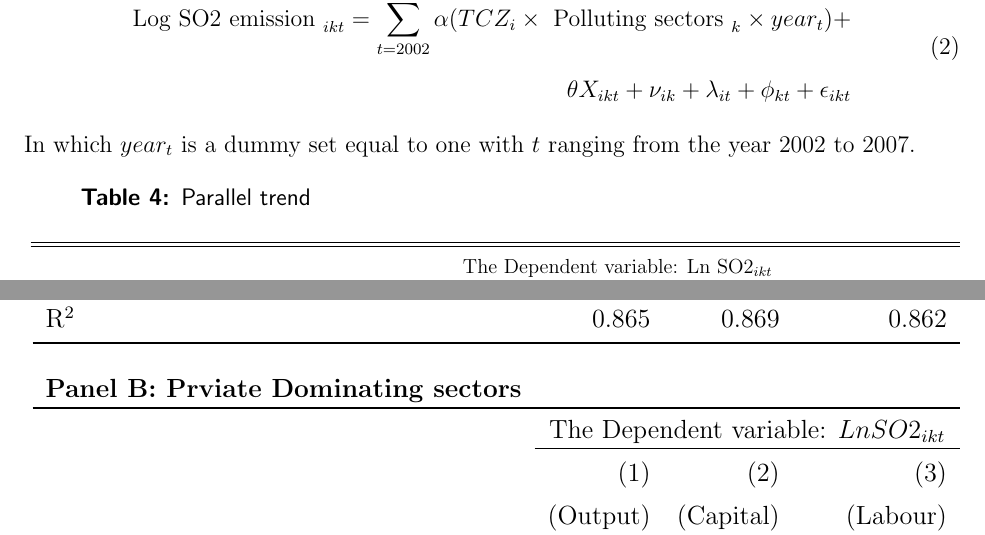
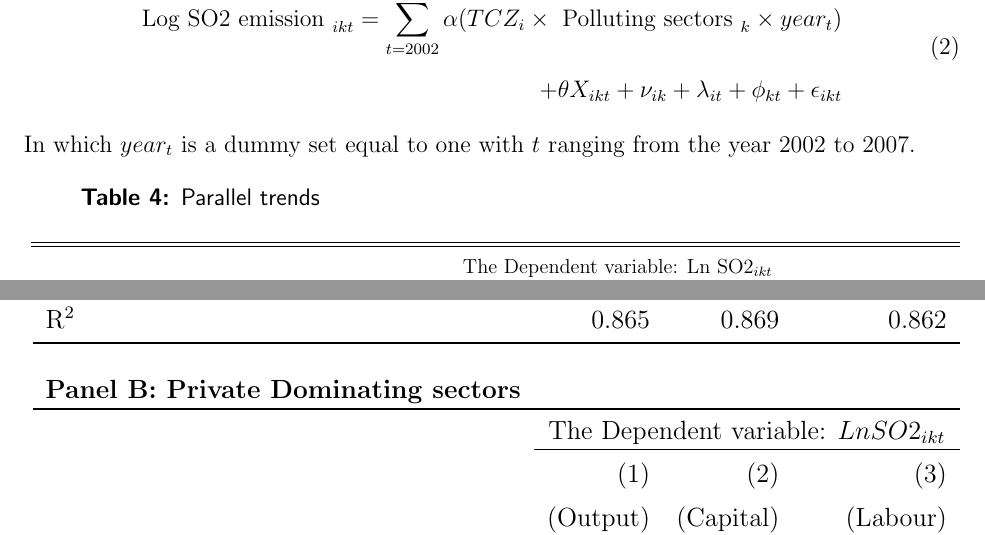
Before and after one commit to thomaspernet/Paper_SBC, a LaTeX paper (Paper/main.tex): two parts of pages 18 and 23 of 36, joined at a grey line, cut so that both start at the same text. Compiled offline with pdfLaTeX.

Commit message:
Updates from Overleaf

```diff
--- a/Paper/main.tex
+++ b/Paper/main.tex
@@ -332,14 +332,14 @@ We must check that our strategy satisfies the parallel trends assumption, by sho
 
 \begin{equation} \label{eq:paralleltrend}
 \begin{aligned}
-\text {Log SO2 emission }_{i k t}=\sum_{t=2002}^{2007} \alpha (T C Z_{i}  \times \text {  Polluting sectors }_{k} \times year _{t}) + \\
-\theta {X}_{i k t}+\nu_{ik}+\lambda_{it} +\phi_{kt} +\epsilon_{ikt}
+\text {Log SO2 emission }_{i k t}=\sum_{t=2002}^{2007} \alpha (T C Z_{i}  \times \text {  Polluting sectors }_{k} \times year _{t})  \\
++ \theta {X}_{i k t}+\nu_{ik}+\lambda_{it} +\phi_{kt} +\epsilon_{ikt}
 \end{aligned}
 \end{equation}
 In which $year_t$ is a dummy set equal to one with $t$ ranging from the year 2002 to 2007.
 
 \begin{table}[!htb] \centering
-  \caption{Parallel trend}
+  \caption{Parallel trends}
   \begin{adjustbox}{width=\textwidth, totalheight=\textheight-2\baselineskip,keepaspectratio}
     \label{tab:table4}
     \begin{tabular}{@{\extracolsep{5pt}}lccc}
@@ -528,7 +528,7 @@ Panel A in Table \ref{tab:table7} validates our assumption – SOEs are not affe
         R$^{2}$                                             & 0.865           & 0.869           & 0.862           \\
         \bottomrule
         \\ %%% Create second table
-        \multicolumn{1}{l}{\textbf{Panel B: Prviate Dominating sectors}} \\
+        \multicolumn{1}{l}{\textbf{Panel B: Private Dominating sectors}} \\
         \toprule
         & \multicolumn{3}{c}{The Dependent variable: $Ln SO2_{ikt}$} \\
         \cline{2-4}
```
Also changed, not shown: Temp_tables/SBC.pdf (added), Paper/main.tex (6 more changed lines).
